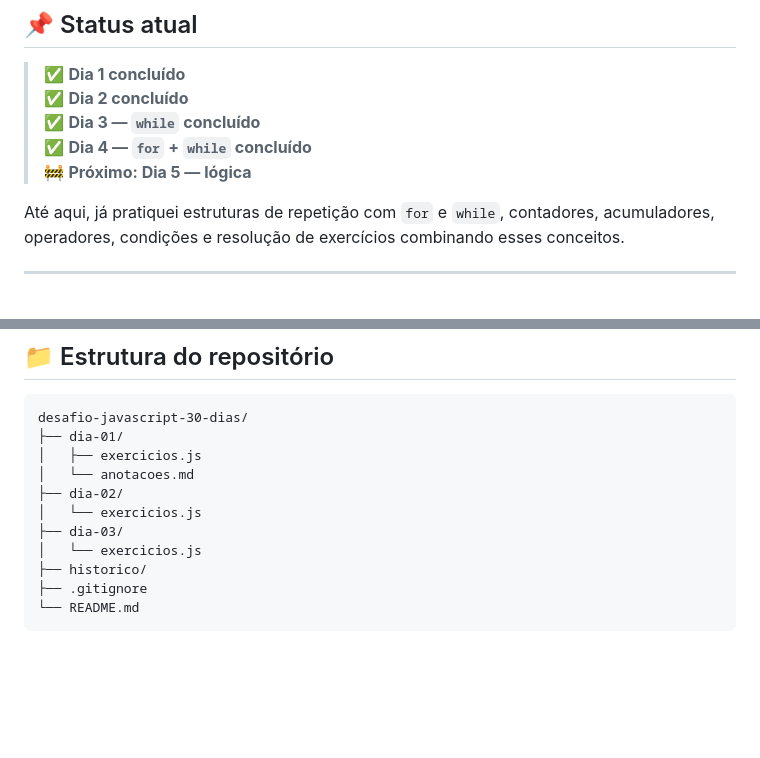
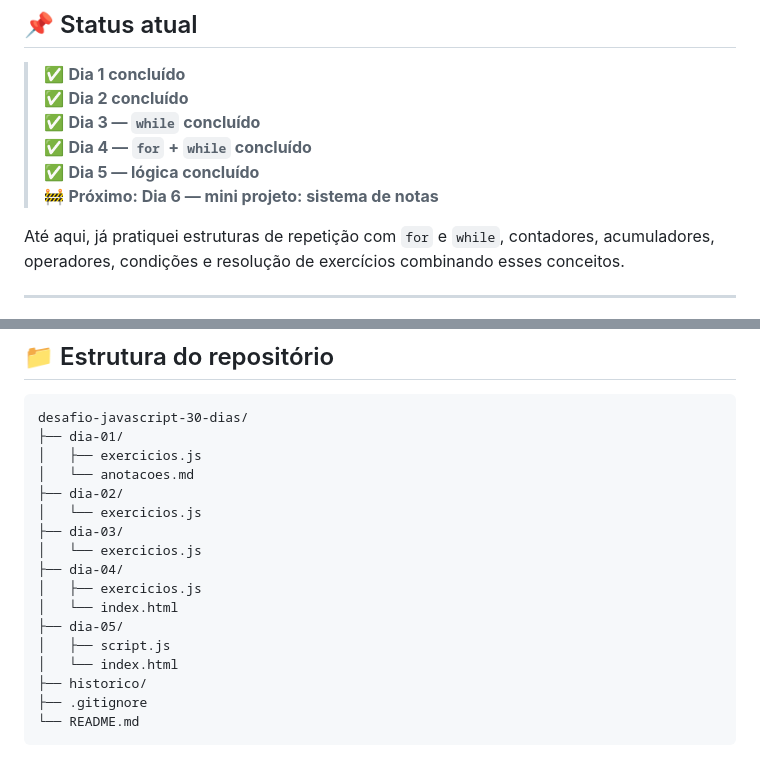
Before and after one commit to GabrielAlves17/desafio-javascript-30-dias, a Markdown page: README.md, 2 parts joined by grey strips. Drawn GitHub-style; blank space fills up the shorter version.

Commit message:
docs: atualiza progresso para o dia 5

```diff
--- a/README.md
+++ b/README.md
@@ -37,7 +37,8 @@ A proposta não é decorar código nem apenas assistir aulas. O foco é desenvol
 > ✅ **Dia 2 concluído**
 > ✅ **Dia 3 — `while` concluído**
 > ✅ **Dia 4 — `for` + `while` concluído**
-> 🚧 **Próximo: Dia 5 — lógica**
+> ✅ **Dia 5 — lógica concluído**
+> 🚧 **Próximo: Dia 6 — mini projeto: sistema de notas**
 
 Até aqui, já pratiquei estruturas de repetição com `for` e `while`, contadores, acumuladores, operadores, condições e resolução de exercícios combinando esses conceitos.
 
@@ -125,6 +126,12 @@ desafio-javascript-30-dias/
 │   └── exercicios.js
 ├── dia-03/
 │   └── exercicios.js
+├── dia-04/
+│   ├── exercicios.js
+│   └── index.html
+├── dia-05/
+│   ├── script.js
+│   └── index.html
 ├── historico/
 ├── .gitignore
 └── README.md
```
Also changed, not shown: other parts of README.md (+2 -2 lines).
